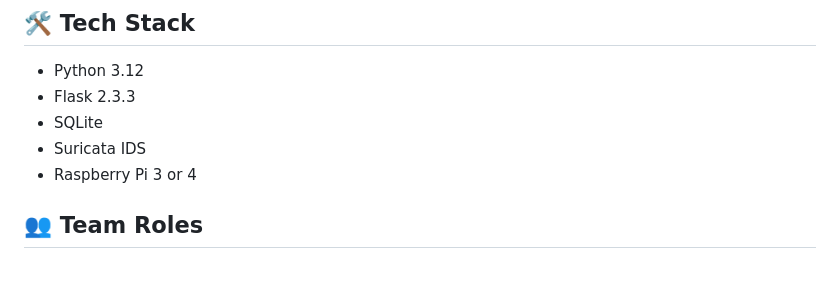
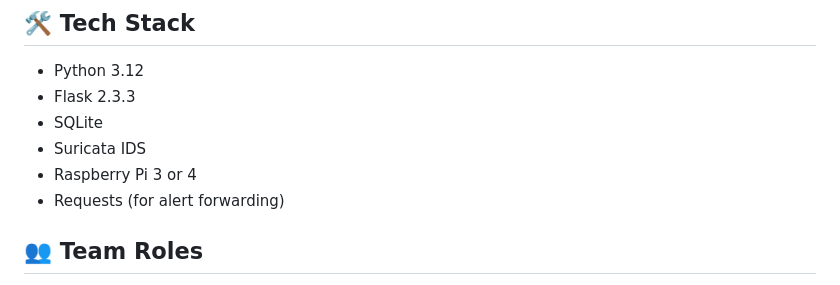
Before and after one commit to Drag0nSlay/Intrusion-Detection-System, a Markdown page: README.md, the part around the change. Drawn GitHub-style.

```diff
--- a/README.md
+++ b/README.md
@@ -120,6 +120,7 @@ Backend runs at → http://localhost:5000
 - SQLite
 - Suricata IDS
 - Raspberry Pi 3 or 4
+- Requests (for alert forwarding)
 
 ## 👥 Team Roles
 
```
